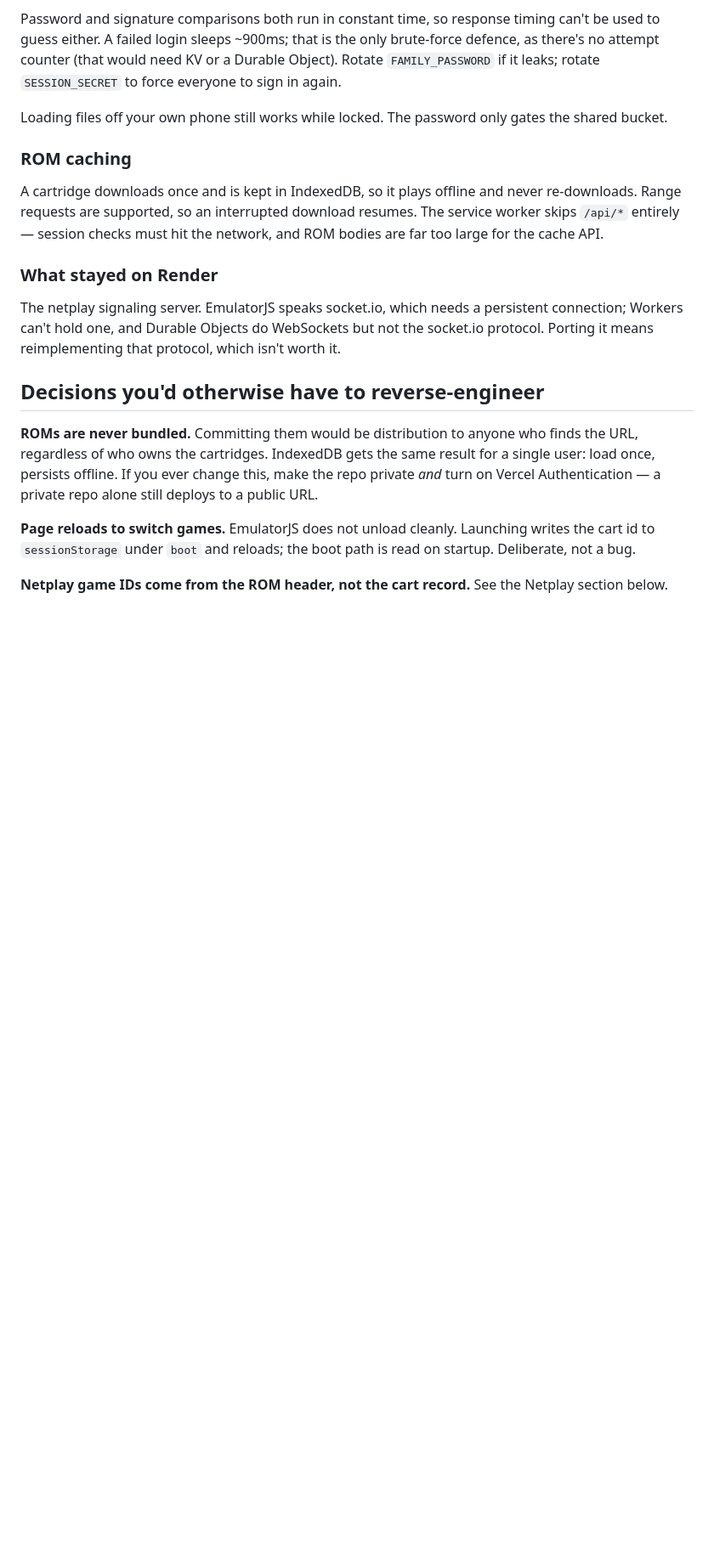
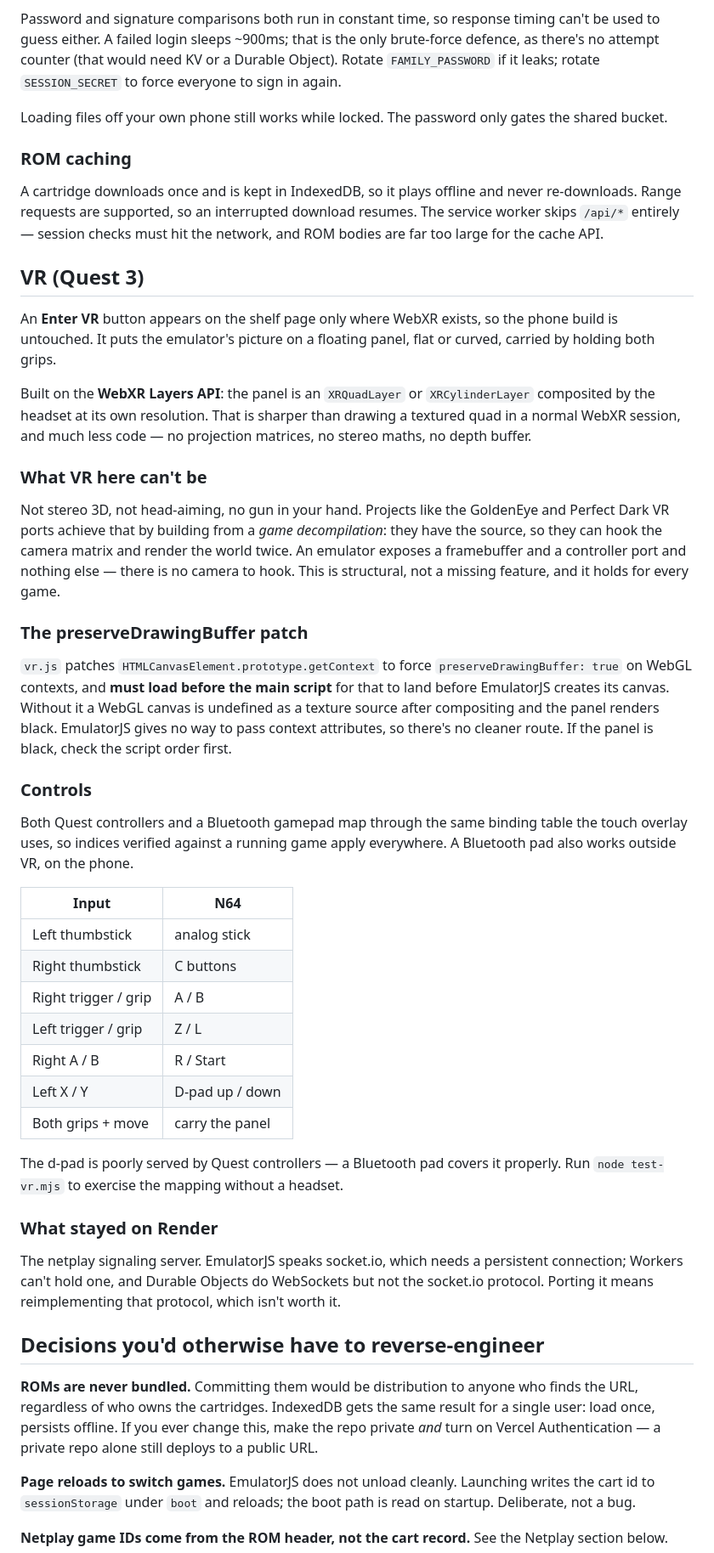
Before and after one commit to jor134/slotsixty4, a Markdown page: README.md, the part around the change. Shown at 85% size. Drawn GitHub-style; blank space fills up the shorter version.

```diff
--- a/README.md
+++ b/README.md
@@ -65,6 +65,54 @@ A cartridge downloads once and is kept in IndexedDB, so it plays offline and
 never re-downloads. Range requests are supported, so an interrupted download
 resumes. The service worker skips `/api/*` entirely — session checks must hit
 the network, and ROM bodies are far too large for the cache API.
+
+## VR (Quest 3)
+
+An **Enter VR** button appears on the shelf page only where WebXR exists, so
+the phone build is untouched. It puts the emulator's picture on a floating
+panel, flat or curved, carried by holding both grips.
+
+Built on the **WebXR Layers API**: the panel is an `XRQuadLayer` or
+`XRCylinderLayer` composited by the headset at its own resolution. That is
+sharper than drawing a textured quad in a normal WebXR session, and much less
+code — no projection matrices, no stereo maths, no depth buffer.
+
+### What VR here can't be
+
+Not stereo 3D, not head-aiming, no gun in your hand. Projects like the
+GoldenEye and Perfect Dark VR ports achieve that by building from a *game
+decompilation*: they have the source, so they can hook the camera matrix and
+render the world twice. An emulator exposes a framebuffer and a controller
+port and nothing else — there is no camera to hook. This is structural, not a
+missing feature, and it holds for every game.
+
+### The preserveDrawingBuffer patch
+
+`vr.js` patches `HTMLCanvasElement.prototype.getContext` to force
+`preserveDrawingBuffer: true` on WebGL contexts, and **must load before the
+main script** for that to land before EmulatorJS creates its canvas. Without
+it a WebGL canvas is undefined as a texture source after compositing and the
+panel renders black. EmulatorJS gives no way to pass context attributes, so
+there's no cleaner route. If the panel is black, check the script order first.
+
+### Controls
+
+Both Quest controllers and a Bluetooth gamepad map through the same binding
+table the touch overlay uses, so indices verified against a running game apply
+everywhere. A Bluetooth pad also works outside VR, on the phone.
+
+| Input | N64 |
+| --- | --- |
+| Left thumbstick | analog stick |
+| Right thumbstick | C buttons |
+| Right trigger / grip | A / B |
+| Left trigger / grip | Z / L |
+| Right A / B | R / Start |
+| Left X / Y | D-pad up / down |
+| Both grips + move | carry the panel |
+
+The d-pad is poorly served by Quest controllers — a Bluetooth pad covers it
+properly. Run `node test-vr.mjs` to exercise the mapping without a headset.
 
 ### What stayed on Render
 
```
